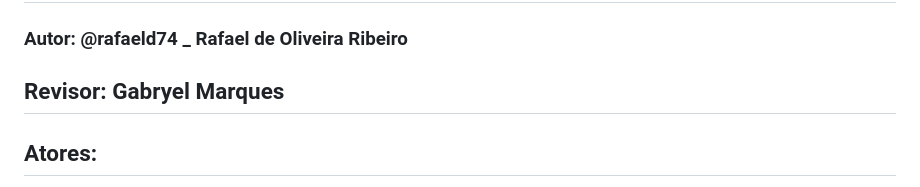
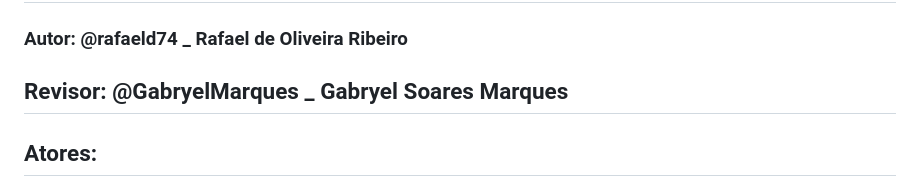
Before and after one commit to LuFi-1227/Eng-Soft-2023-2, a Markdown page: Documentação.md, the part around the change. Drawn GitHub-style.

Commit message:
correção do nome
correção do nome do revisor

```diff
--- a/Documentação.md
+++ b/Documentação.md
@@ -107,7 +107,7 @@ Agora iremos contar uma estória de uma persona que é usuário:
 
 ### Autor: @rafaeld74 _ Rafael de Oliveira Ribeiro
 
-## Revisor: Gabryel Marques
+## Revisor: @GabryelMarques _ Gabryel Soares Marques
 
 ## Atores:
 
```
